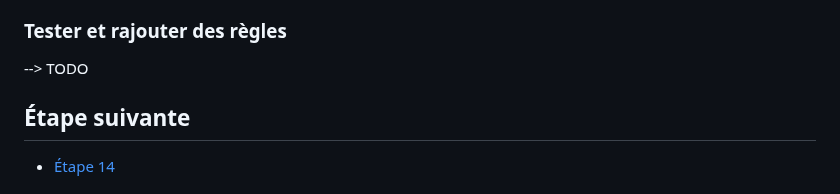
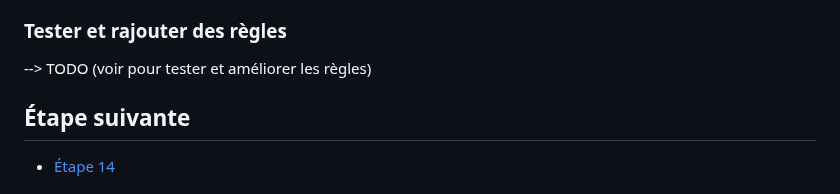
Before and after one commit to pi-2r/devfest2025-La-Guerre-des-Prompts-attaques-et-defenses-au-royaume-des-LLM, a Markdown page: step_13.md, the part around the change. GitHub-like rendering.

Commit message:
Revise step_10 and step_13 documentation; clarify TODO instructions for PyRIT and rule testing

```diff
--- a/step_13.md
+++ b/step_13.md
@@ -208,7 +208,7 @@ etc.). On peut regrouper toutes les actions dans un fichier unique ou dans un so
 
 ### Tester et rajouter des règles
 
---> TODO
+--> TODO (voir pour tester et améliorer les règles)
 
 ## Étape suivante
 
```
Also changed, not shown: step_10.md (+1 -1 lines).
